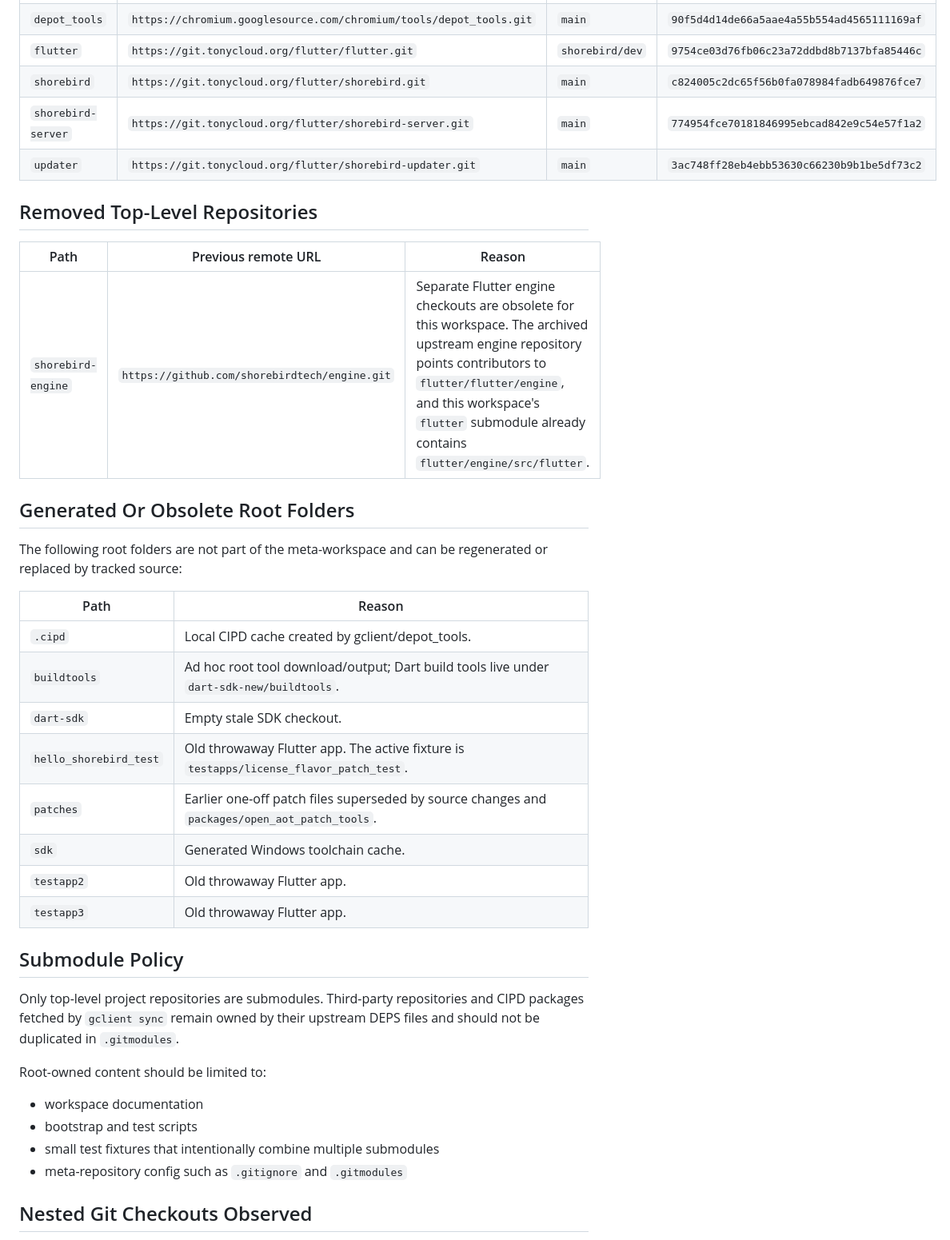
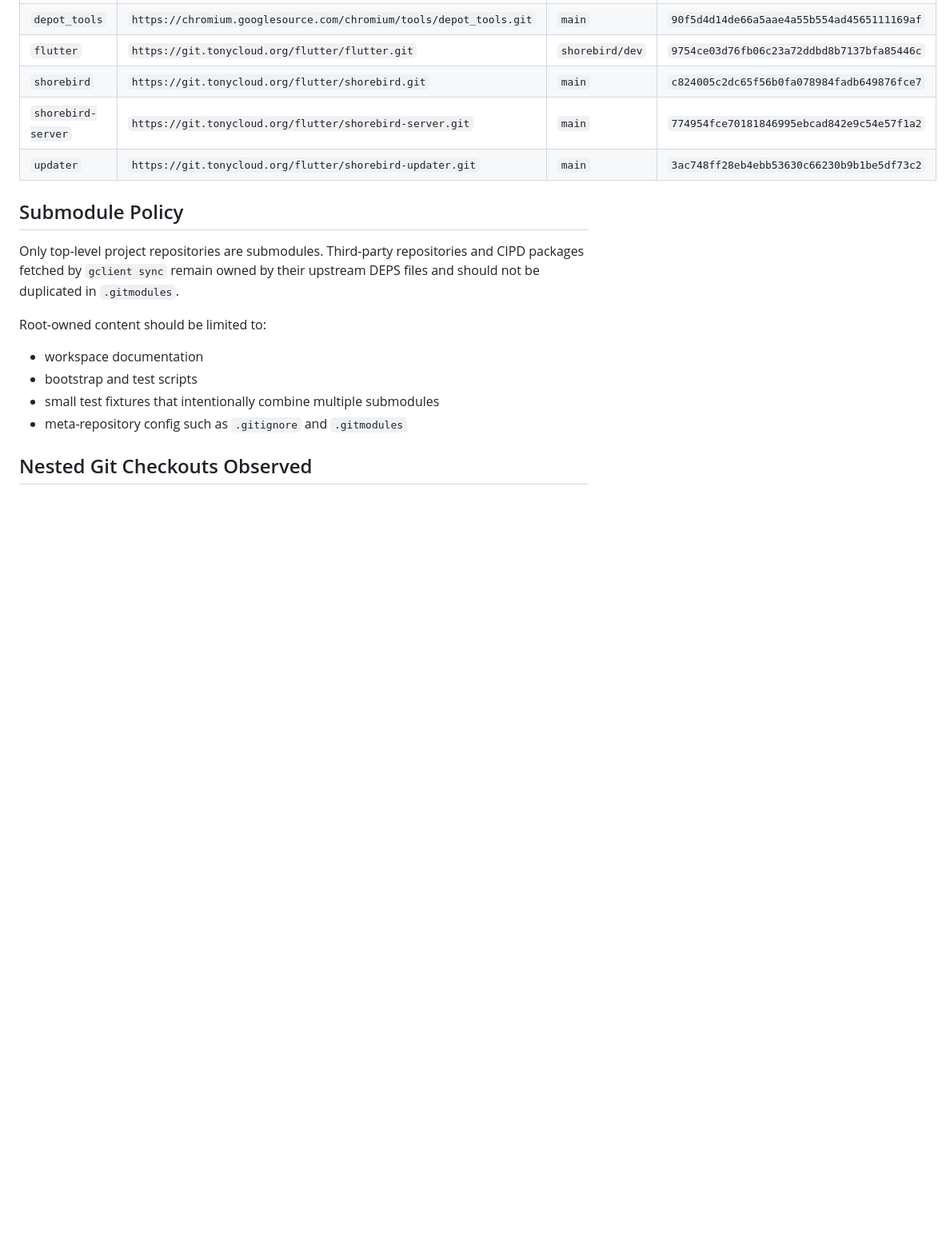
Before and after one commit to tony-cloud/shorebird-workspace, a Markdown page: docs/REPOSITORIES.md, the part around one of its changes. Shown at 80% size. Drawn GitHub-style; blank space fills up the shorter version.

Commit message:
Remove obsolete sections on top-level repositories and generated root folders

```diff
--- a/docs/REPOSITORIES.md
+++ b/docs/REPOSITORIES.md
@@ -12,28 +12,6 @@ Last verified: 2026-06-24.
 | `shorebird` | `https://git.tonycloud.org/flutter/shorebird.git` | `main` | `c824005c2dc65f56b0fa078984fadb649876fce7` |
 | `shorebird-server` | `https://git.tonycloud.org/flutter/shorebird-server.git` | `main` | `774954fce70181846995ebcad842e9c54e57f1a2` |
 | `updater` | `https://git.tonycloud.org/flutter/shorebird-updater.git` | `main` | `3ac748ff28eb4ebb53630c66230b9b1be5df73c2` |
-
-## Removed Top-Level Repositories
-
-| Path | Previous remote URL | Reason |
-| --- | --- | --- |
-| `shorebird-engine` | `https://github.com/shorebirdtech/engine.git` | Separate Flutter engine checkouts are obsolete for this workspace. The archived upstream engine repository points contributors to `flutter/flutter/engine`, and this workspace's `flutter` submodule already contains `flutter/engine/src/flutter`. |
-
-## Generated Or Obsolete Root Folders
-
-The following root folders are not part of the meta-workspace and can be
-regenerated or replaced by tracked source:
-
-| Path | Reason |
-| --- | --- |
-| `.cipd` | Local CIPD cache created by gclient/depot_tools. |
-| `buildtools` | Ad hoc root tool download/output; Dart build tools live under `dart-sdk-new/buildtools`. |
-| `dart-sdk` | Empty stale SDK checkout. |
-| `hello_shorebird_test` | Old throwaway Flutter app. The active fixture is `testapps/license_flavor_patch_test`. |
-| `patches` | Earlier one-off patch files superseded by source changes and `packages/open_aot_patch_tools`. |
-| `sdk` | Generated Windows toolchain cache. |
-| `testapp2` | Old throwaway Flutter app. |
-| `testapp3` | Old throwaway Flutter app. |
 
 ## Submodule Policy
 
```
Also changed, not shown: other parts of docs/REPOSITORIES.md (+3 -2 lines).
